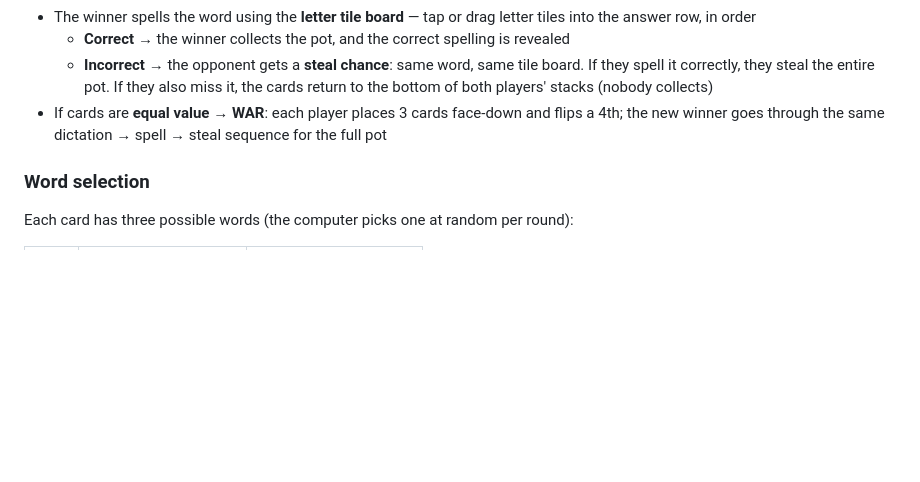
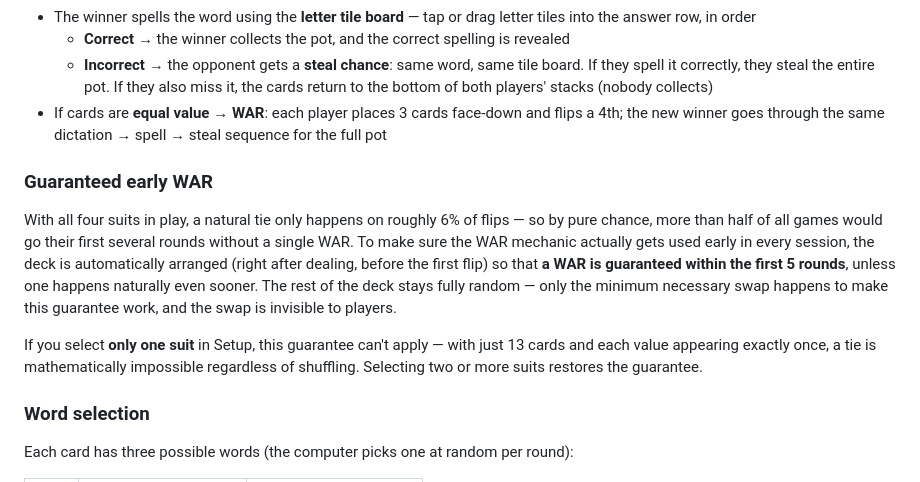
Before and after one commit to imjusterin2u/CosmicWAR, a Markdown page: README.md, the part around the change. GitHub-like rendering; blank space fills up the shorter version.

```diff
--- a/README.md
+++ b/README.md
@@ -89,6 +89,11 @@ Replace each value with the ones from your Firebase project. Save the file.
   - **Correct** → the winner collects the pot, and the correct spelling is revealed
   - **Incorrect** → the opponent gets a **steal chance**: same word, same tile board. If they spell it correctly, they steal the entire pot. If they also miss it, the cards return to the bottom of both players' stacks (nobody collects)
 - If cards are **equal value → WAR**: each player places 3 cards face-down and flips a 4th; the new winner goes through the same dictation → spell → steal sequence for the full pot
+
+### Guaranteed early WAR
+With all four suits in play, a natural tie only happens on roughly 6% of flips — so by pure chance, more than half of all games would go their first several rounds without a single WAR. To make sure the WAR mechanic actually gets used early in every session, the deck is automatically arranged (right after dealing, before the first flip) so that **a WAR is guaranteed within the first 5 rounds**, unless one happens naturally even sooner. The rest of the deck stays fully random — only the minimum necessary swap happens to make this guarantee work, and the swap is invisible to players.
+
+If you select **only one suit** in Setup, this guarantee can't apply — with just 13 cards and each value appearing exactly once, a tie is mathematically impossible regardless of shuffling. Selecting two or more suits restores the guarantee.
 
 ### Word selection
 Each card has three possible words (the computer picks one at random per round):
```
